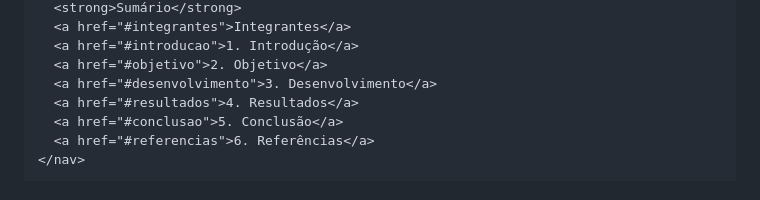
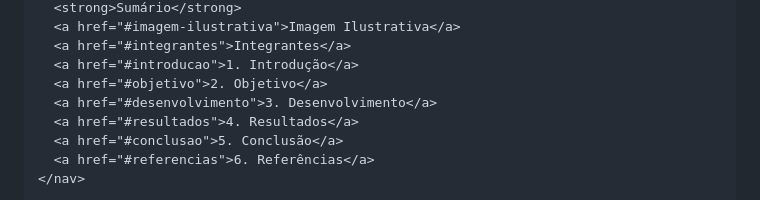
Before and after one commit to emersonvilela520-sudo/estacionamento-projeto, a Markdown page: README.md, the part around the change printed below. Rendered like a GitHub page.

Commit message:
Atualizar o README.md

```diff
--- a/README.md
+++ b/README.md
@@ -90,4 +84,5 @@
       <strong>Sumário</strong>
+      <a href="#imagem-ilustrativa">Imagem Ilustrativa</a>
       <a href="#integrantes">Integrantes</a>
       <a href="#introducao">1. Introdução</a>
       <a href="#objetivo">2. Objetivo</a>
```
Also changed, not shown: other parts of README.md (+6 -6 lines).
